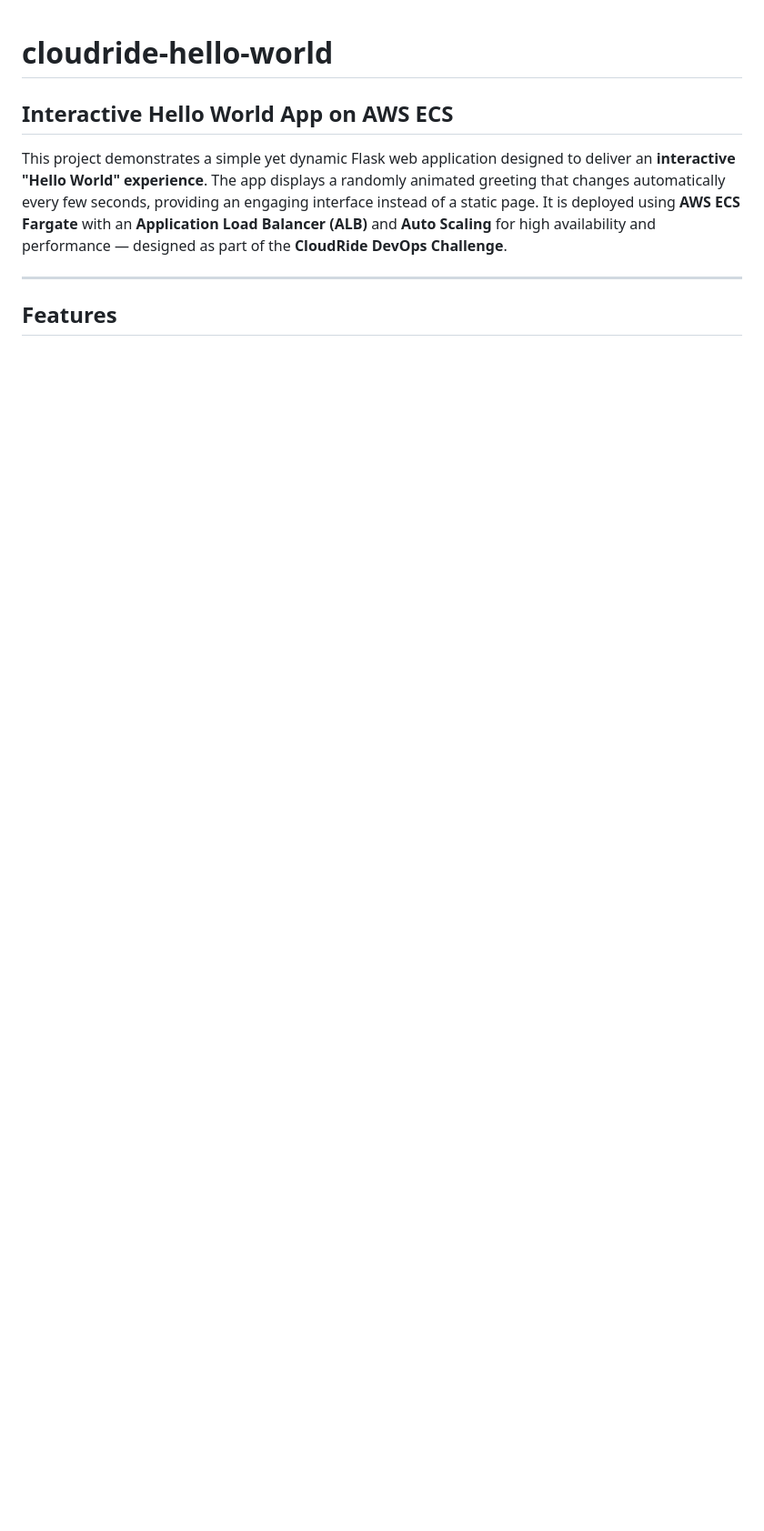
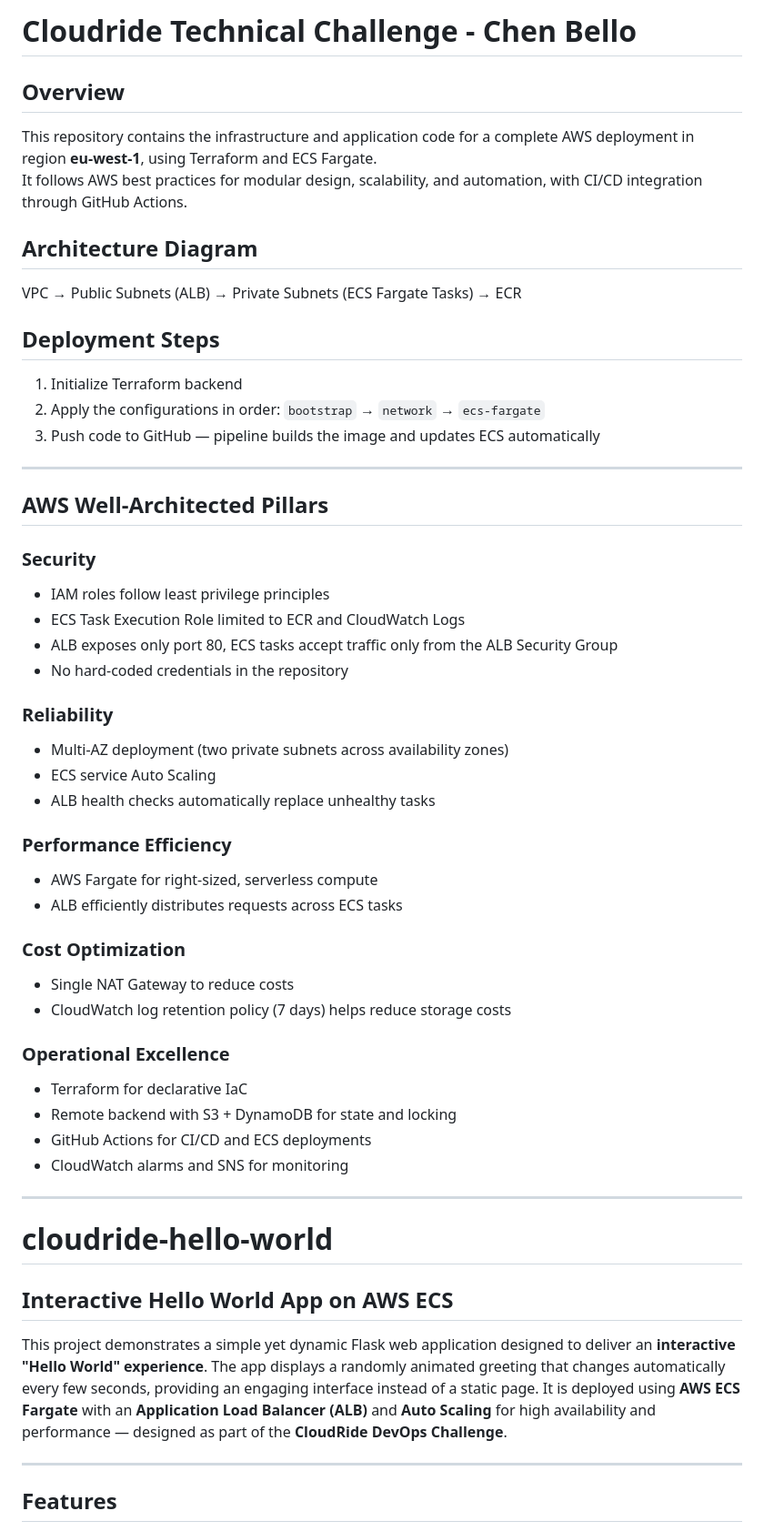
Before and after one commit to ChenBello/cloudride-challenge, a Markdown page: README.md, the part around the change. Shown at 91% size. GitHub-like rendering; blank space fills up the shorter version.

Commit message:
Improved README and added section presenting the project through AWS Well-Architected pillars

```diff
--- a/README.md
+++ b/README.md
@@ -1,3 +1,47 @@
+# Cloudride Technical Challenge - Chen Bello
+
+## Overview
+This repository contains the infrastructure and application code for a complete AWS deployment in region **eu-west-1**, using Terraform and ECS Fargate.
+It follows AWS best practices for modular design, scalability, and automation, with CI/CD integration through GitHub Actions.
+
+## Architecture Diagram
+VPC → Public Subnets (ALB) → Private Subnets (ECS Fargate Tasks) → ECR
+
+## Deployment Steps
+1. Initialize Terraform backend
+2. Apply the configurations in order: `bootstrap` → `network` → `ecs-fargate`
+3. Push code to GitHub — pipeline builds the image and updates ECS automatically
+
+---
+
+## AWS Well-Architected Pillars
+
+### Security
+- IAM roles follow least privilege principles
+- ECS Task Execution Role limited to ECR and CloudWatch Logs
+- ALB exposes only port 80, ECS tasks accept traffic only from the ALB Security Group
+- No hard-coded credentials in the repository
+
+### Reliability
+- Multi-AZ deployment (two private subnets across availability zones)
+- ECS service Auto Scaling
+- ALB health checks automatically replace unhealthy tasks
+
+### Performance Efficiency
+- AWS Fargate for right-sized, serverless compute
+- ALB efficiently distributes requests across ECS tasks
+
+### Cost Optimization
+- Single NAT Gateway to reduce costs
+- CloudWatch log retention policy (7 days) helps reduce storage costs
+
+### Operational Excellence
+- Terraform for declarative IaC
+- Remote backend with S3 + DynamoDB for state and locking
+- GitHub Actions for CI/CD and ECS deployments
+- CloudWatch alarms and SNS for monitoring
+
+---
 
 # cloudride-hello-world
 
```
